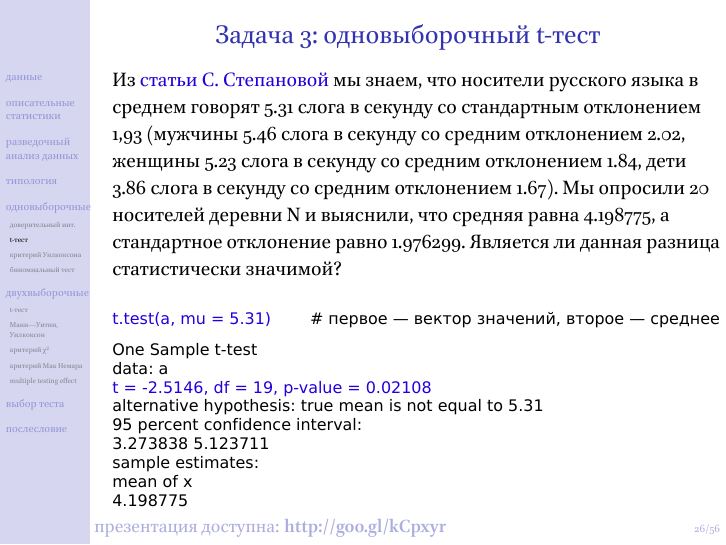
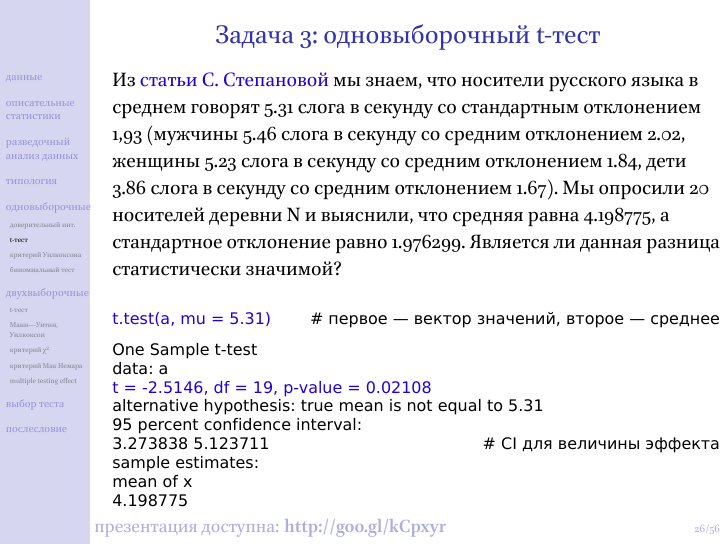
Before and after one commit to agricolamz/hse-r-for-linguists, LaTeX slides (4. Discriptive statistics/discriptive_and_simple_statistics.tex): page 33 of 65. The pictures show the PDF file 4. Discriptive statistics/discriptive_and_simple_statistics.pdf that the author committed with the source.

Commit message:
effect size

```diff
--- a/4. Discriptive statistics/discriptive_and_simple_statistics.tex
+++ b/4. Discriptive statistics/discriptive_and_simple_statistics.tex
@@ -312,7 +312,7 @@ data:  a\\
 \alert{t = -2.5146, df = 19, p-value = 0.02108}\\
 alternative hypothesis: true mean is not equal to 5.31\\
 95 percent confidence interval:\\
- 3.273838 5.123711\\
+ 3.273838 5.123711 \hfill \# CI для величины эффекта\\
 sample estimates:\\
 mean of x \\
  4.198775
```
Also changed, not shown: 4. Discriptive statistics/discriptive_and_simple_statistics.pdf.
